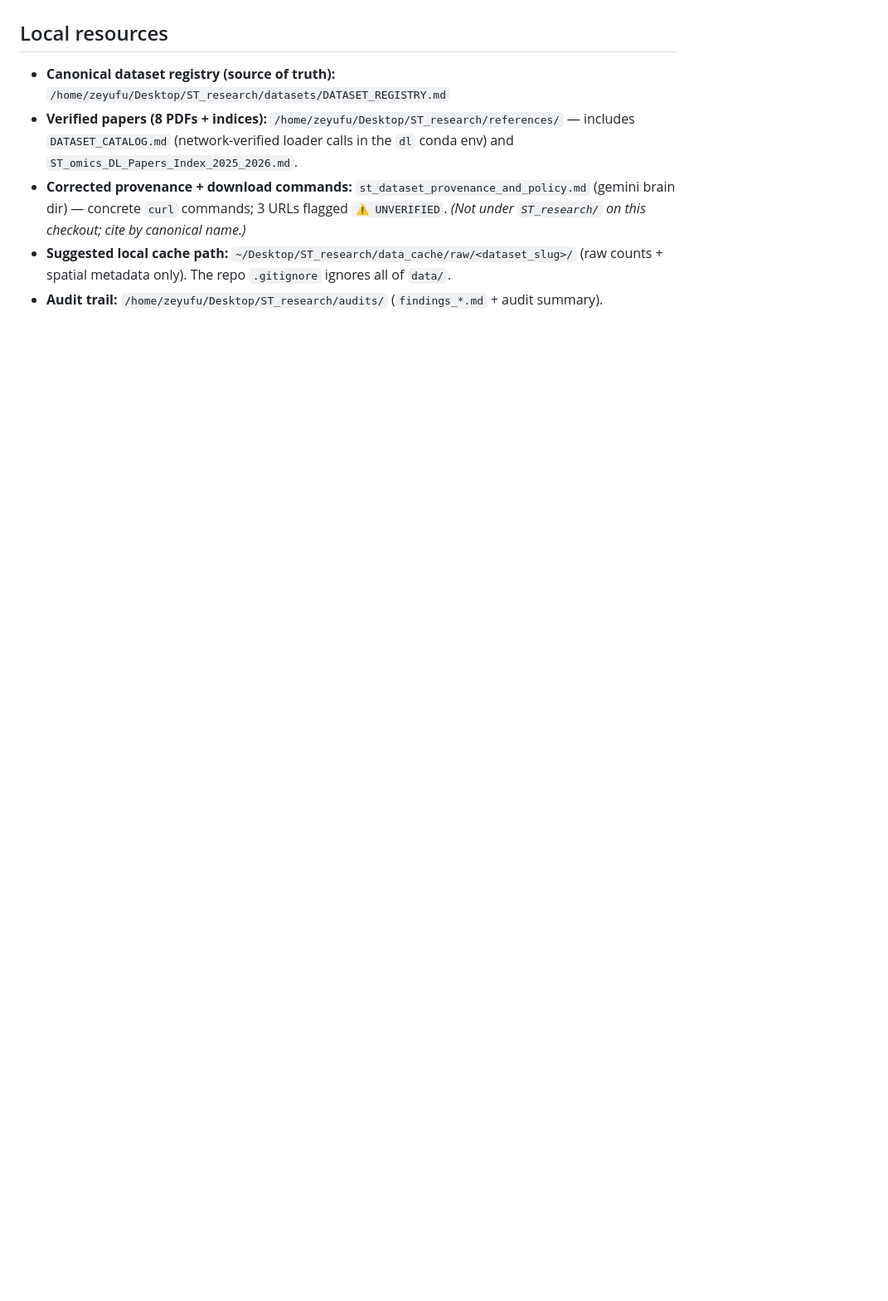
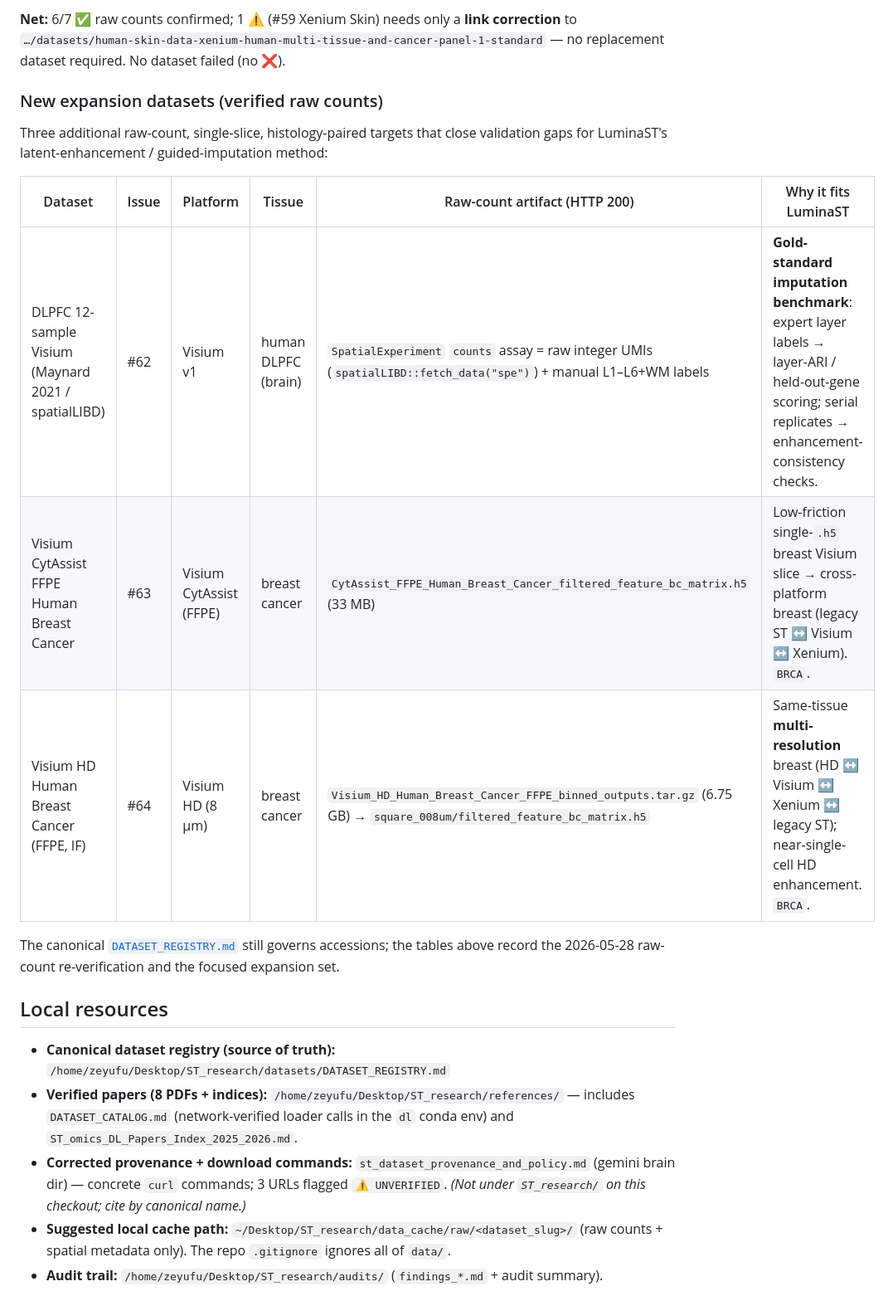
Before and after one commit to PeterPonyu/lumina-st, a Markdown page: docs/DATASETS.md, the part around one of its changes. Shown at 83% size. Rendered like a GitHub page; blank space fills up the shorter version.

```diff
--- a/docs/DATASETS.md
+++ b/docs/DATASETS.md
@@ -66,3 +85,22 @@ network ≈ 12–20 GB.
+**Net:** 6/7 ✅ raw counts confirmed; 1 ⚠️ (#59 Xenium Skin) needs only a **link correction** to
+`…/datasets/human-skin-data-xenium-human-multi-tissue-and-cancer-panel-1-standard` — no replacement
+dataset required. No dataset failed (no ❌).
+
+### New expansion datasets (verified raw counts)
+
+Three additional raw-count, single-slice, histology-paired targets that close validation
+gaps for LuminaST's latent-enhancement / guided-imputation method:
+
+| Dataset | Issue | Platform | Tissue | Raw-count artifact (HTTP 200) | Why it fits LuminaST |
+|---------|-------|----------|--------|-------------------------------|----------------------|
+| DLPFC 12-sample Visium (Maynard 2021 / spatialLIBD) | #62 | Visium v1 | human DLPFC (brain) | `SpatialExperiment` `counts` assay = raw integer UMIs (`spatialLIBD::fetch_data("spe")`) + manual L1–L6+WM labels | **Gold-standard imputation benchmark**: expert layer labels → layer-ARI / held-out-gene scoring; serial replicates → enhancement-consistency checks. |
+| Visium CytAssist FFPE Human Breast Cancer | #63 | Visium CytAssist (FFPE) | breast cancer | `CytAssist_FFPE_Human_Breast_Cancer_filtered_feature_bc_matrix.h5` (33 MB) | Low-friction single-`.h5` breast Visium slice → cross-platform breast (legacy ST ↔ Visium ↔ Xenium). `BRCA`. |
+| Visium HD Human Breast Cancer (FFPE, IF) | #64 | Visium HD (8 µm) | breast cancer | `Visium_HD_Human_Breast_Cancer_FFPE_binned_outputs.tar.gz` (6.75 GB) → `square_008um/filtered_feature_bc_matrix.h5` | Same-tissue **multi-resolution** breast (HD ↔ Visium ↔ Xenium ↔ legacy ST); near-single-cell HD enhancement. `BRCA`. |
+
+The canonical [`DATASET_REGISTRY.md`](../../../datasets/DATASET_REGISTRY.md) still governs
+accessions; the tables above record the 2026-05-28 raw-count re-verification and the focused
+expansion set.
+
 ## Local resources
 
 - **Canonical dataset registry (source of truth):**
```
Also changed, not shown: other parts of docs/DATASETS.md (+19 -0 lines).
